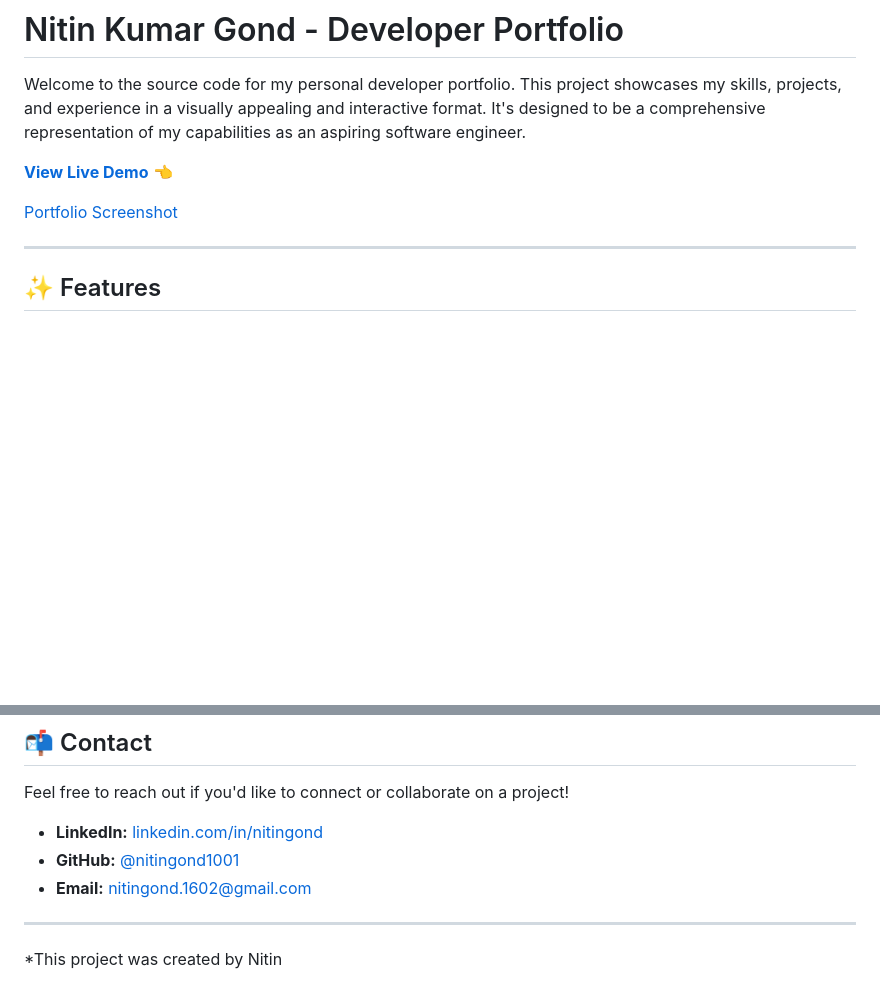
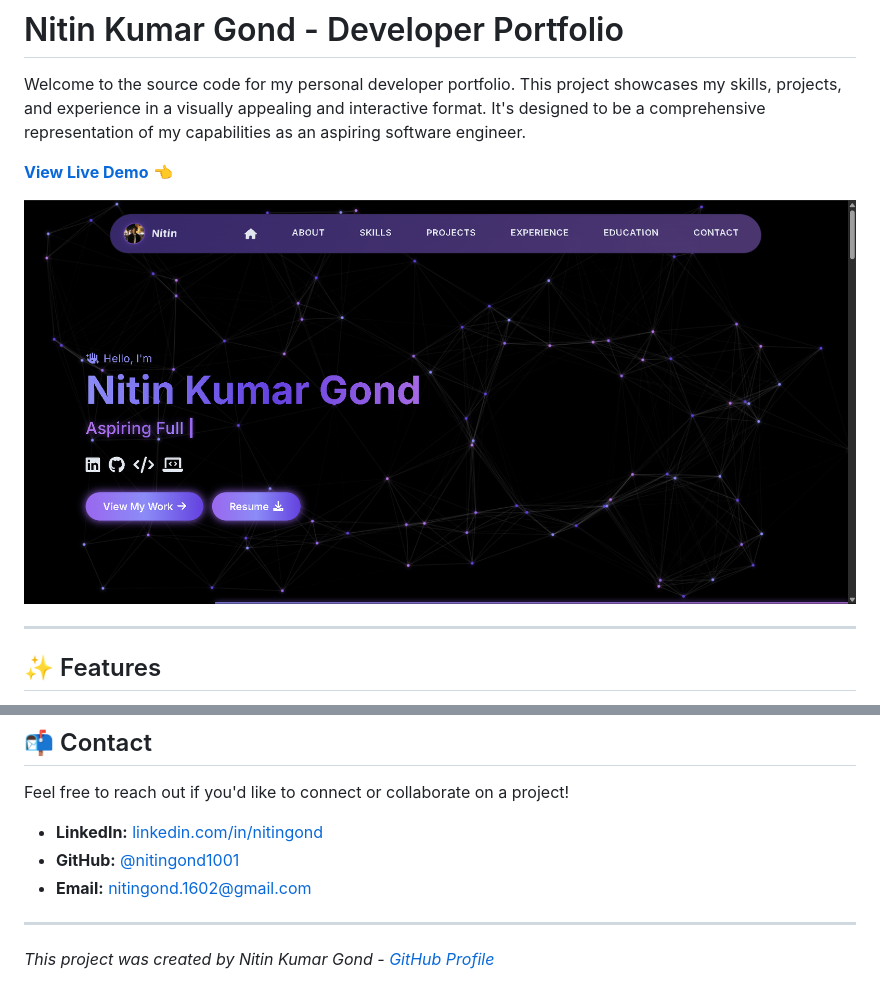
Before and after one commit to nitingond1001/Nitin-s-Portfolio, a Markdown page: README.md, 2 parts joined by grey strips. Rendered like a GitHub page; pictures changed too: screenshot.png (added); blank space fills up the shorter version.

Commit message:
fix: Correct image path in README

```diff
--- a/README.md
+++ b/README.md
@@ -4,7 +4,7 @@ Welcome to the source code for my personal developer portfolio. This project sho
 
 **[View Live Demo](https://github.com/nitingond1001/Nitin-s-Portfolio.git)** 👈
 
-[Portfolio Screenshot](D:\Download_D\my-portfolio\screenshot.png)
+![Portfolio Screenshot](./screenshot.png)
 
 ---
 
@@ -61,4 +61,4 @@ Feel free to reach out if you'd like to connect or collaborate on a project!
 
 ---
 
-*This project was created by Nitin
+*This project was created by Nitin Kumar Gond - [GitHub Profile](https://github.com/nitingond1001)*
```
